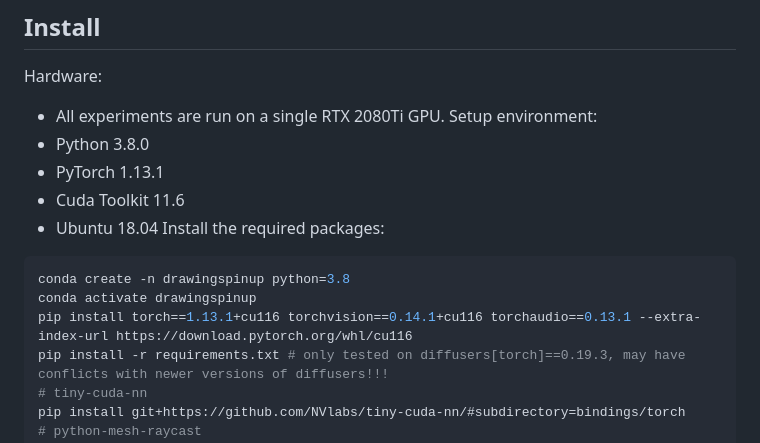
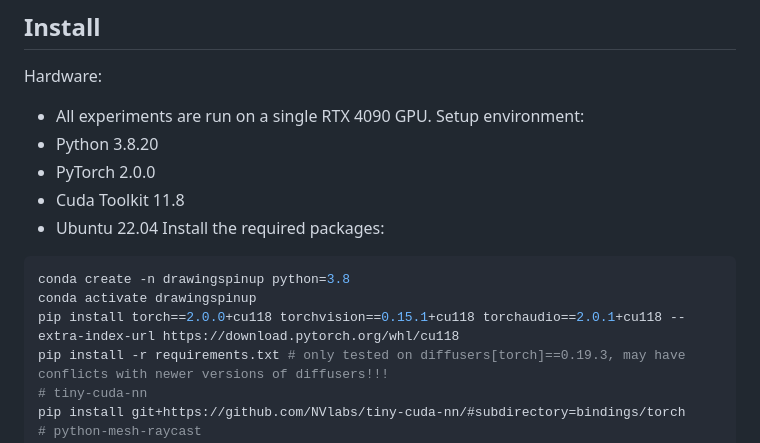
Before and after one commit to LordLiang/DrawingSpinUp, a Markdown page: README.md, the part around the change. GitHub-like rendering.

````diff
--- a/README.md
+++ b/README.md
@@ -14,17 +14,17 @@
 
 ## Install
 Hardware:
-  - All experiments are run on a single RTX 2080Ti GPU.
+  - All experiments are run on a single RTX 4090 GPU.
 Setup environment:
-  - Python 3.8.0
-  - PyTorch 1.13.1
-  - Cuda Toolkit 11.6
-  - Ubuntu 18.04
+  - Python 3.8.20
+  - PyTorch 2.0.0
+  - Cuda Toolkit 11.8
+  - Ubuntu 22.04
 Install the required packages:
 ```sh
 conda create -n drawingspinup python=3.8
 conda activate drawingspinup
-pip install torch==1.13.1+cu116 torchvision==0.14.1+cu116 torchaudio==0.13.1 --extra-index-url https://download.pytorch.org/whl/cu116
+pip install torch==2.0.0+cu118 torchvision==0.15.1+cu118 torchaudio==2.0.1+cu118 --extra-index-url https://download.pytorch.org/whl/cu118
 pip install -r requirements.txt # only tested on diffusers[torch]==0.19.3, may have conflicts with newer versions of diffusers!!!
 # tiny-cuda-nn
 pip install git+https://github.com/NVlabs/tiny-cuda-nn/#subdirectory=bindings/torch
````
